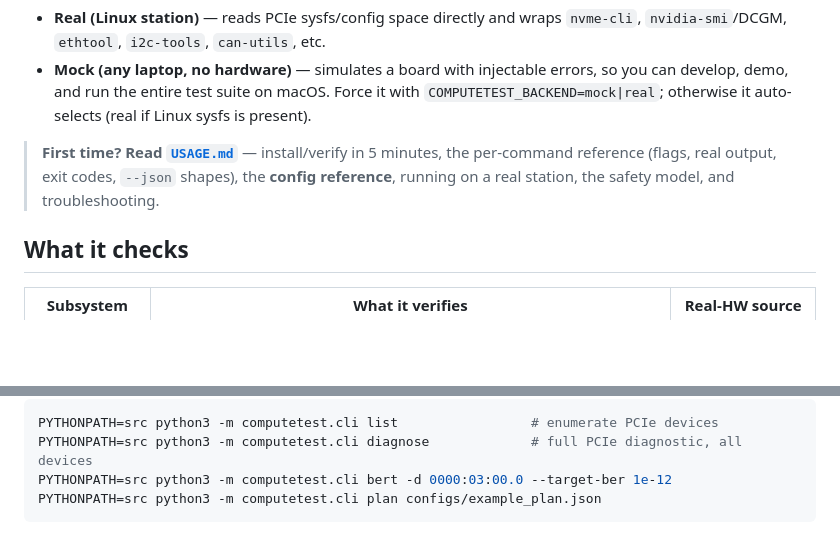
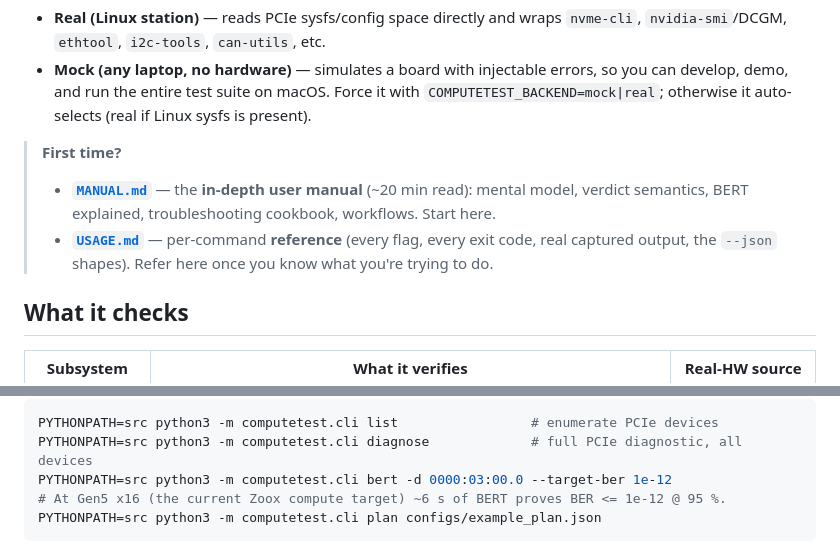
Before and after one commit to kywwilson11/compute-test-toolkit, a Markdown page: toolkit/README.md, 2 parts joined by grey strips. Drawn GitHub-style; blank space fills up the shorter version.

````diff
--- a/toolkit/README.md
+++ b/toolkit/README.md
@@ -15,9 +15,13 @@ control**.
   develop, demo, and run the entire test suite on macOS. Force it with
   `COMPUTETEST_BACKEND=mock|real`; otherwise it auto-selects (real if Linux sysfs is present).
 
-> **First time? Read [`USAGE.md`](USAGE.md)** — install/verify in 5 minutes, the per-command
-> reference (flags, real output, exit codes, `--json` shapes), the **config reference**,
-> running on a real station, the safety model, and troubleshooting.
+> **First time?**
+> - **[`MANUAL.md`](MANUAL.md)** — the **in-depth user manual** (~20 min read): mental
+>   model, verdict semantics, BERT explained, troubleshooting cookbook, workflows.
+>   Start here.
+> - **[`USAGE.md`](USAGE.md)** — per-command **reference** (every flag, every exit code,
+>   real captured output, the `--json` shapes). Refer here once you know what you're
+>   trying to do.
 
 ## What it checks
 
@@ -48,6 +52,7 @@ CLI (auto-selects mock on a laptop, real hardware on a Linux station):
 PYTHONPATH=src python3 -m computetest.cli list                 # enumerate PCIe devices
 PYTHONPATH=src python3 -m computetest.cli diagnose             # full PCIe diagnostic, all devices
 PYTHONPATH=src python3 -m computetest.cli bert -d 0000:03:00.0 --target-ber 1e-12
+# At Gen5 x16 (the current Zoox compute target) ~6 s of BERT proves BER <= 1e-12 @ 95 %.
 PYTHONPATH=src python3 -m computetest.cli plan configs/example_plan.json
 ```
 
````
Also changed, not shown: toolkit/MANUAL.md (added, +495 -0 lines).
